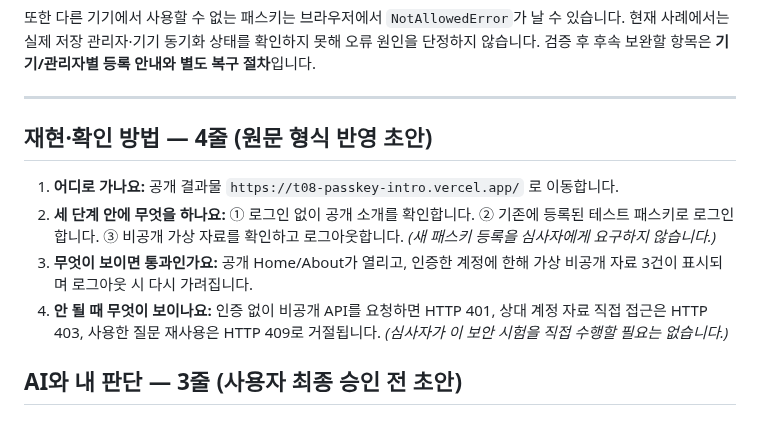
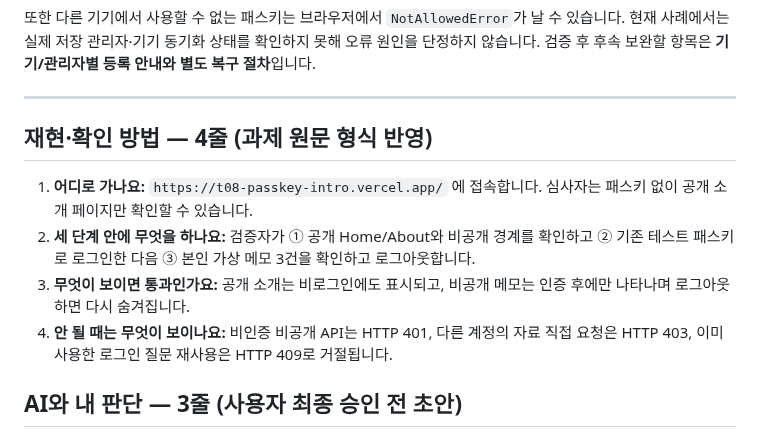
Before and after one commit to junyeong-lab/t08-passkey-intro, a Markdown page: README.md, the part around the change. Drawn GitHub-style.

Commit message:
docs: finalize C52 four-line verification directions without reviewer passkey requirement

```diff
--- a/README.md
+++ b/README.md
@@ -109,12 +109,12 @@ C50의 마지막 403은 **삭제한 Credential ID에 대한 새 로그인 질문
 
 ---
 
-## 재현·확인 방법 — 4줄 (원문 형식 반영 초안)
+## 재현·확인 방법 — 4줄 (과제 원문 형식 반영)
 
-1. **어디로 가나요:** 공개 결과물 `https://t08-passkey-intro.vercel.app/` 로 이동합니다.
-2. **세 단계 안에 무엇을 하나요:** ① 로그인 없이 공개 소개를 확인합니다. ② 기존에 등록된 테스트 패스키로 로그인합니다. ③ 비공개 가상 자료를 확인하고 로그아웃합니다. *(새 패스키 등록을 심사자에게 요구하지 않습니다.)*
-3. **무엇이 보이면 통과인가요:** 공개 Home/About가 열리고, 인증한 계정에 한해 가상 비공개 자료 3건이 표시되며 로그아웃 시 다시 가려집니다.
-4. **안 될 때 무엇이 보이나요:** 인증 없이 비공개 API를 요청하면 HTTP 401, 상대 계정 자료 직접 접근은 HTTP 403, 사용한 질문 재사용은 HTTP 409로 거절됩니다. *(심사자가 이 보안 시험을 직접 수행할 필요는 없습니다.)*
+1. **어디로 가나요:** `https://t08-passkey-intro.vercel.app/` 에 접속합니다. 심사자는 패스키 없이 공개 소개 페이지만 확인할 수 있습니다.
+2. **세 단계 안에 무엇을 하나요:** 검증자가 ① 공개 Home/About와 비공개 경계를 확인하고 ② 기존 테스트 패스키로 로그인한 다음 ③ 본인 가상 메모 3건을 확인하고 로그아웃합니다.
+3. **무엇이 보이면 통과인가요:** 공개 소개는 비로그인에도 표시되고, 비공개 메모는 인증 후에만 나타나며 로그아웃하면 다시 숨겨집니다.
+4. **안 될 때는 무엇이 보이나요:** 비인증 비공개 API는 HTTP 401, 다른 계정의 자료 직접 요청은 HTTP 403, 이미 사용한 로그인 질문 재사용은 HTTP 409로 거절됩니다.
 
 ## AI와 내 판단 — 3줄 (사용자 최종 승인 전 초안)
 
```
